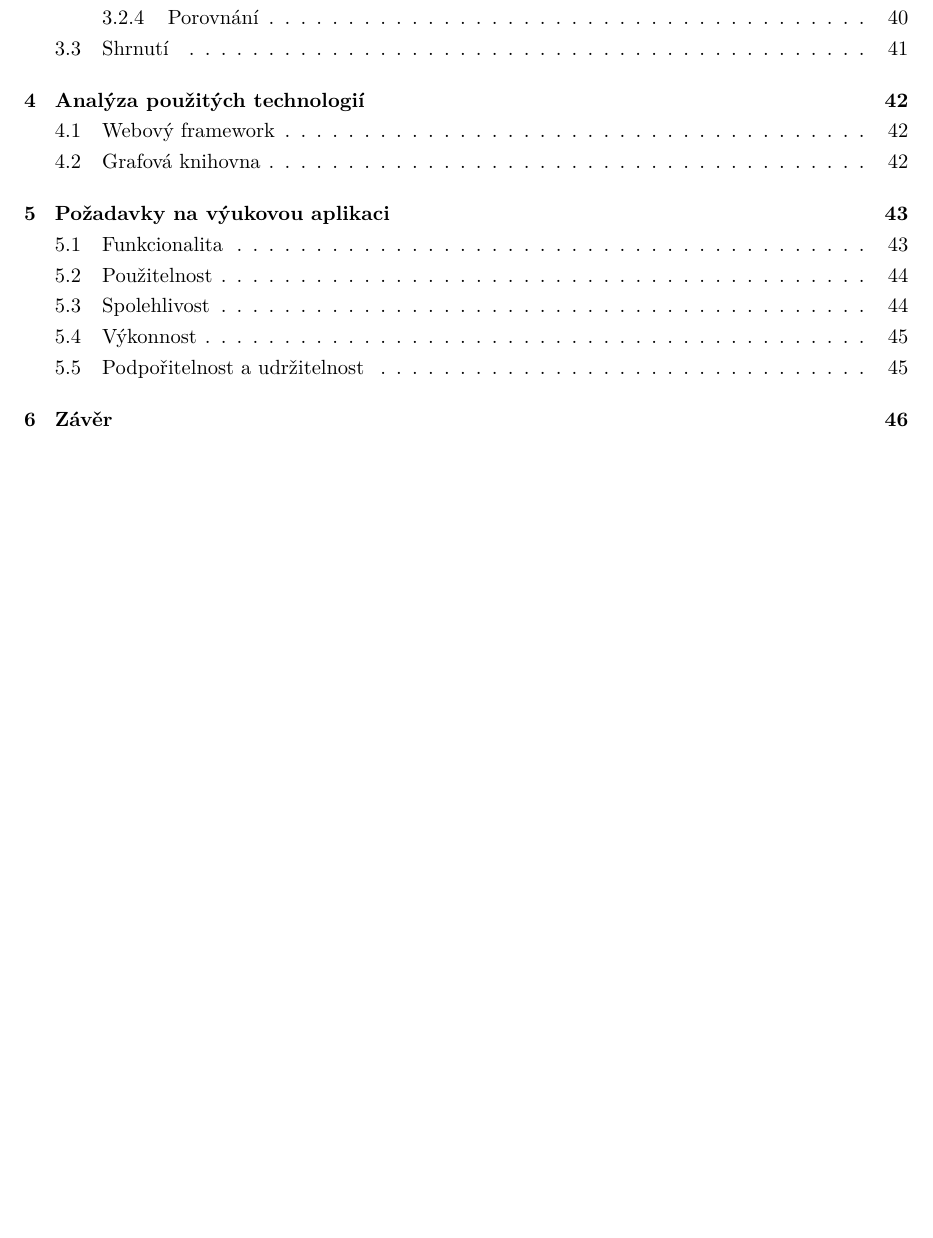
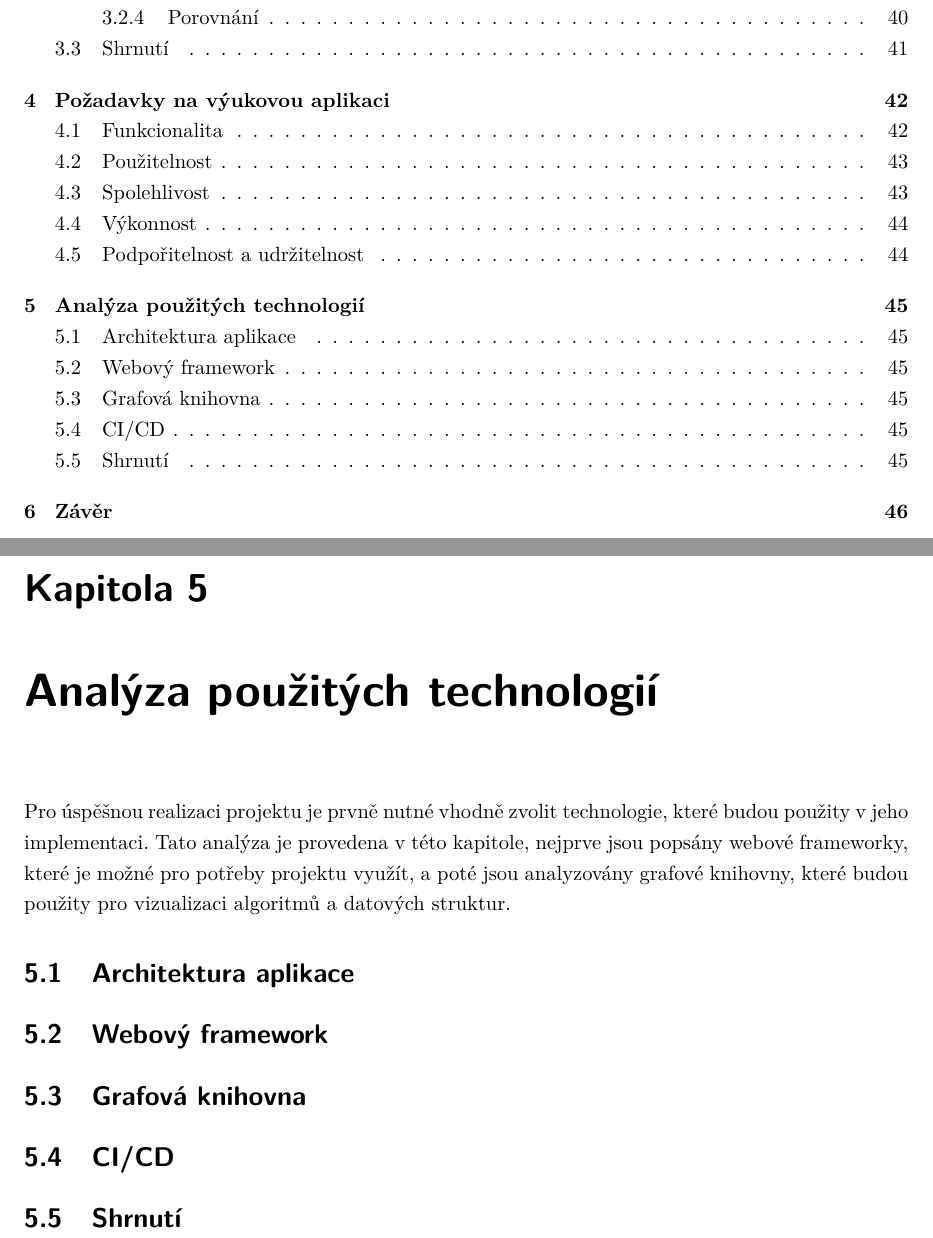
Before and after one commit to Kkobarii/master-thesis, a LaTeX thesis (src/main.tex, which reads src/chapters/implementation/Technologies.tex): part of page 7 of 47 before the commit and two parts of pages 7 and 45 of 47 after it, the two joined at a grey line, cut so that both start at the same text, the shorter picture padded with empty space. Compiled offline with pdfLaTeX.

Commit message:
started on technologies, then gave up

```diff
--- /dev/null
+++ b/src/chapters/implementation/Technologies.tex
@@ -0,0 +1,38 @@
+\chapter{Analýza použitých technologií}
+\label{chap:technologies}
+
+Pro úspěšnou realizaci projektu je prvně nutné vhodně zvolit technologie, které budou použity v jeho implementaci. Tato analýza je provedena v této kapitole, nejprve jsou popsány webové frameworky, které je možné pro potřeby projektu využít, a poté jsou analyzovány grafové knihovny, které budou použity pro vizualizaci algoritmů a datových struktur.
+
+\section{Architektura aplikace}
+\label{sec:app_architecture}
+
+% Single page application a co to je
+% Proč zrovna SPA
+% Client side processing
+
+\section{Webový framework}
+\label{sec:web_framework}
+
+% React, Angular, Vue, Svelte
+% Proč zrovna Svelte
+% Programovací jazyk TypeScript
+% SvelteKit
+
+\section{Grafová knihovna}
+\label{sec:graph_library}
+
+% D3.js, Cytoscape.js, Vis.js, Sigma.js
+% Možnost animace pomocí DOM manipulace a CSS
+% Co jsem vybrala (vis network)
+
+\section{CI/CD}
+\label{sec:ci_cd}
+
+% GitHub Actions
+% Automatické testování
+% Automatické nasazení na GitHub Pages
+
+\section{Shrnutí}
+\label{sec:tech_summary}
+
+% co to teda budeme dělat
```
Also changed, not shown: src/chapters/theory/Technologies.tex (deleted, +0 -8 lines), src/main.tex (+2 -1 lines).
